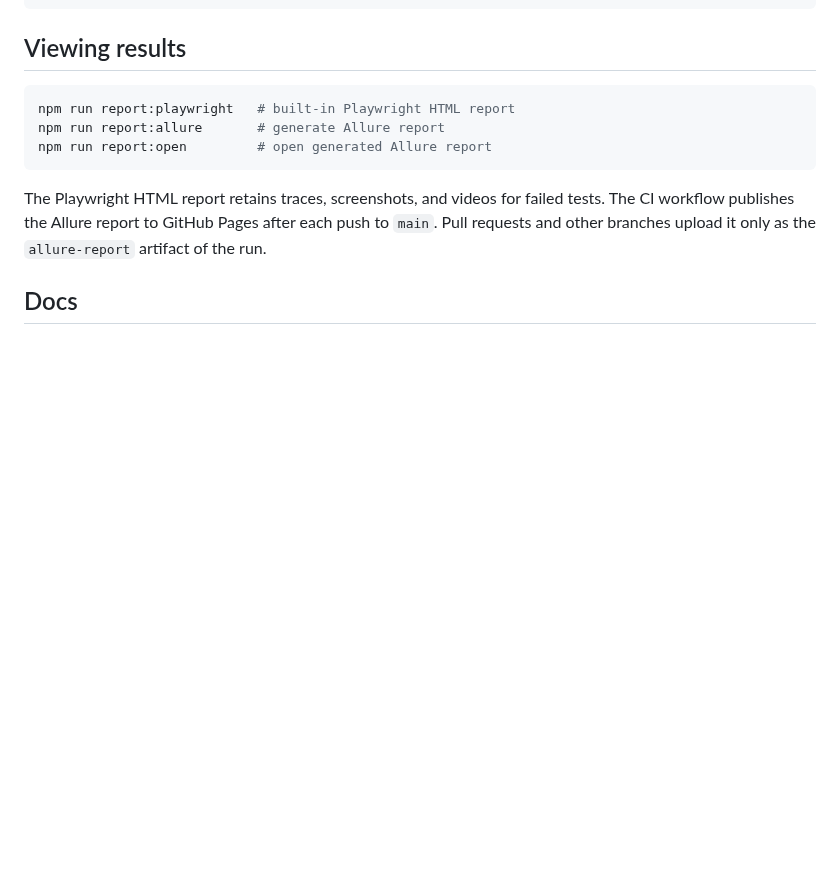
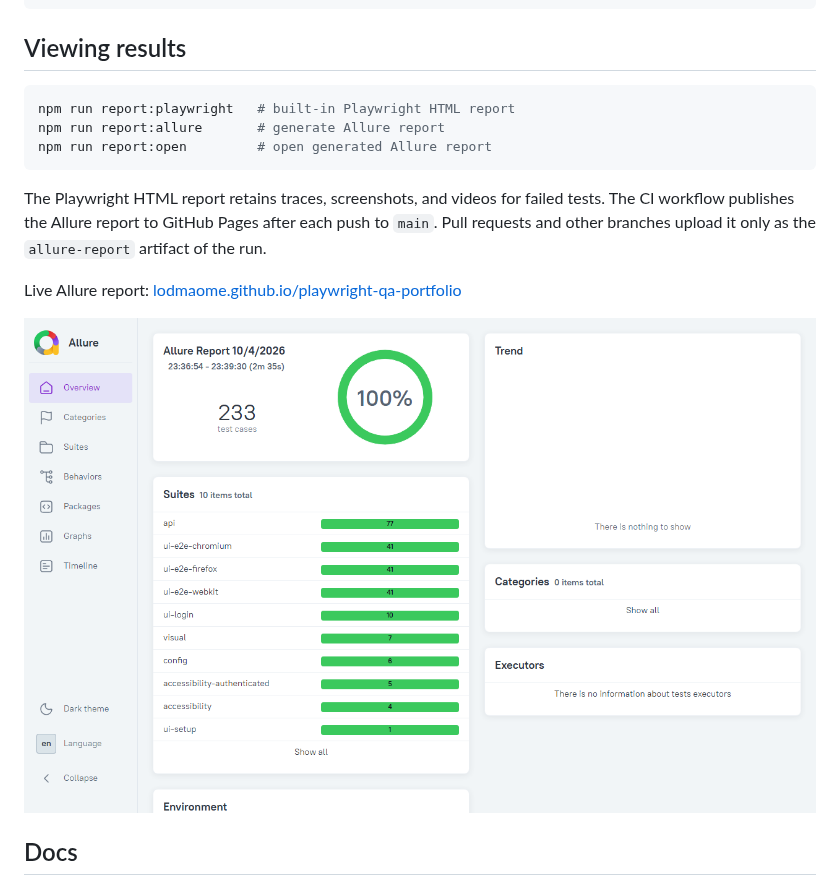
Before and after one commit to lodmaome/playwright-qa-portfolio, a Markdown page: README.md, the part around the change. Drawn GitHub-style; pictures changed too: docs/images/allure-overview.png (added); blank space fills up the shorter version.

Commit message:
docs: add Allure overview screenshot to README
Show the latest CI run's Allure overview and link to the live report.

```diff
--- a/README.md
+++ b/README.md
@@ -77,6 +77,10 @@ tests. The CI workflow publishes the Allure report to GitHub Pages after each
 push to `main`. Pull requests and other branches upload it only as the
 `allure-report` artifact of the run.
 
+Live Allure report: [lodmaome.github.io/playwright-qa-portfolio](https://lodmaome.github.io/playwright-qa-portfolio/)
+
+![Allure overview of the latest CI run](docs/images/allure-overview.png)
+
 ## Docs
 
 - [Architecture decisions](docs/ARCHITECTURE.md) — why the suite is structured the way it is
```
